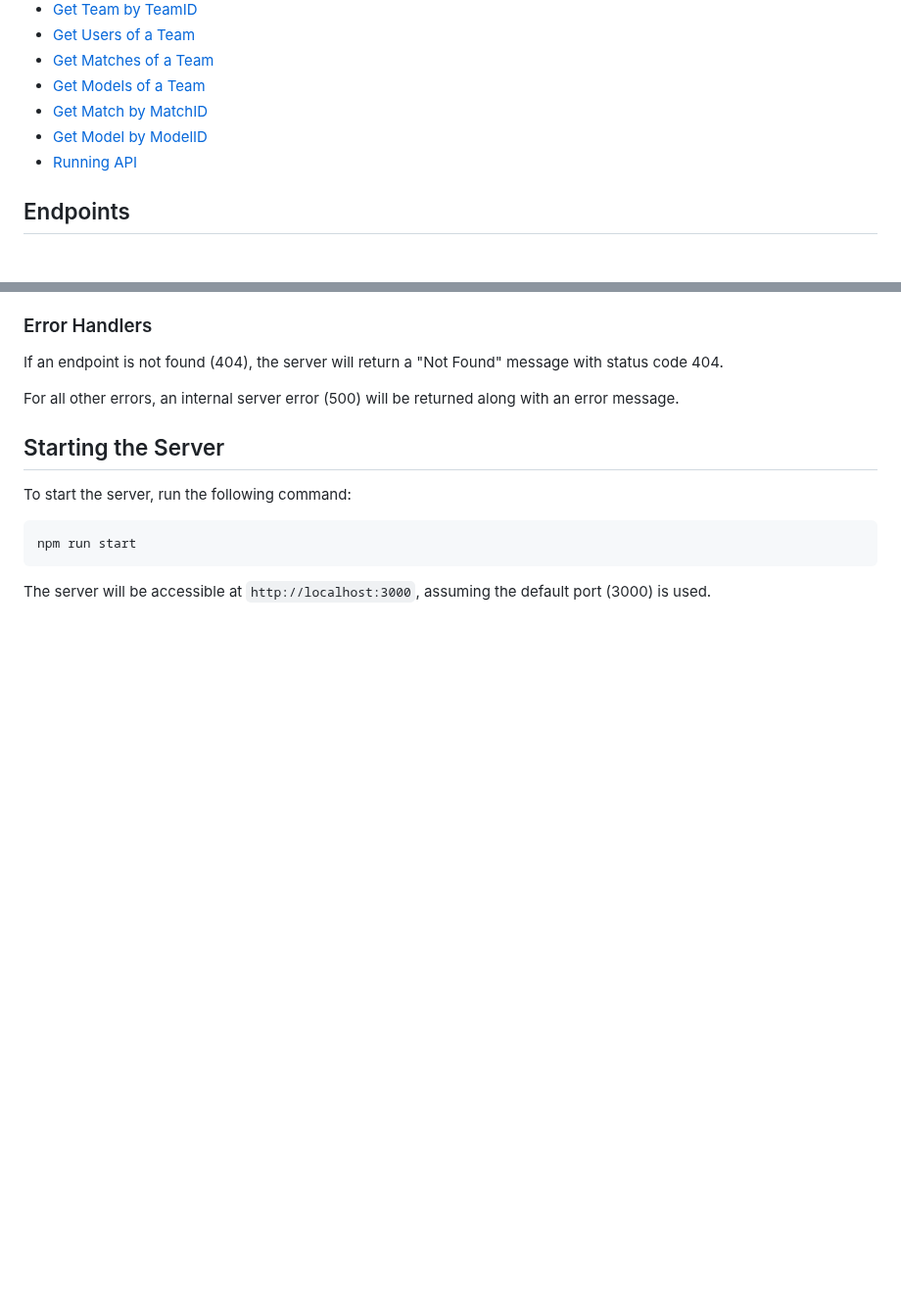
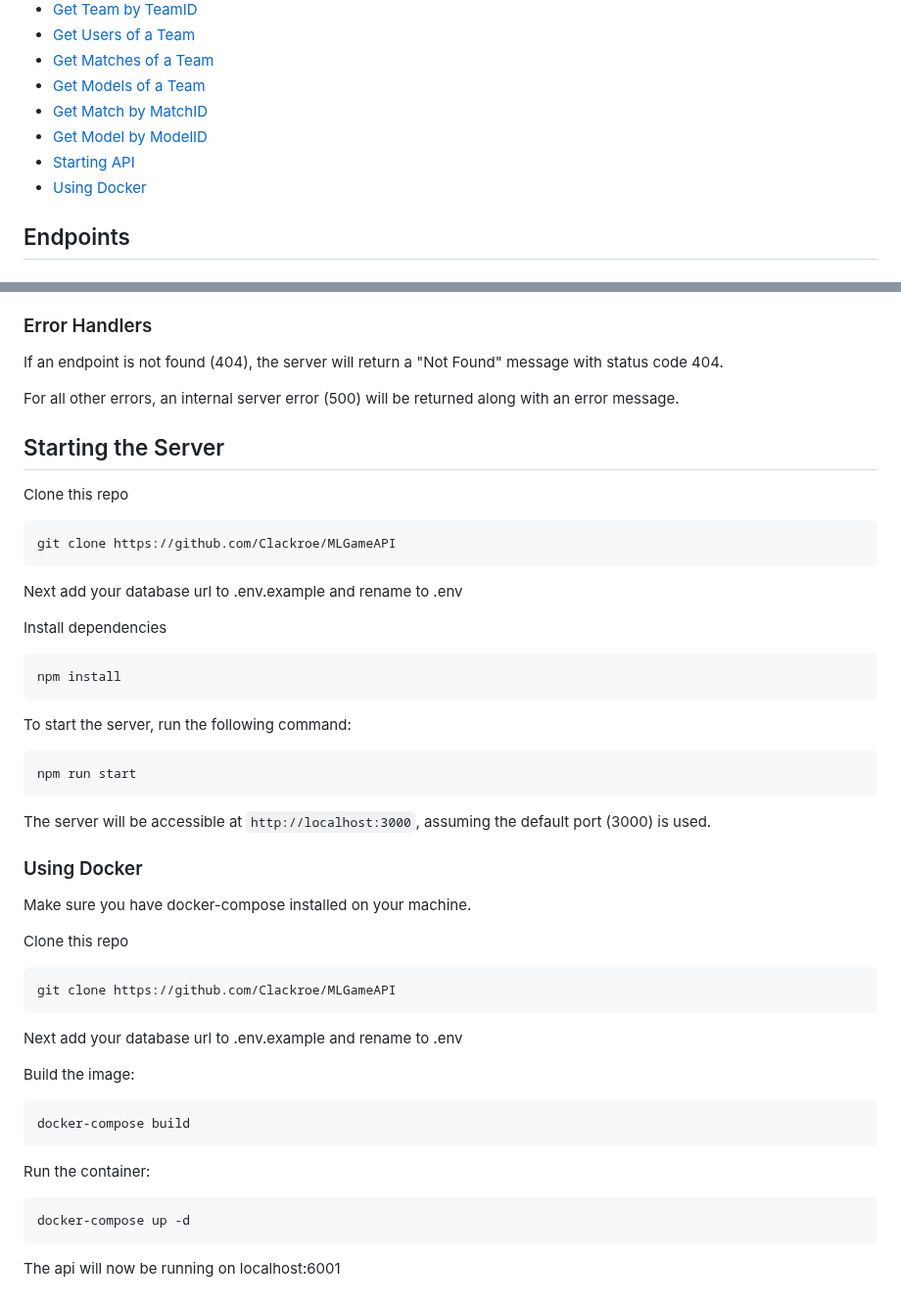
Before and after one commit to Clackroe/MLGameAPI, a Markdown page: README.md, 2 parts joined by grey strips. Shown at 98% size. Rendered like a GitHub page; blank space fills up the shorter version.

````diff
--- a/README.md
+++ b/README.md
@@ -14,7 +14,8 @@
 - [Get Models of a Team](#get-models-of-a-team)
 - [Get Match by MatchID](#get-match-by-matchid)
 - [Get Model by ModelID](#get-model-by-modelid)
-- [Running API](#starting-the-server)
+- [Starting API](#starting-the-server)
+- [Using Docker](#using-docker)
 
 ## Endpoints
 
@@ -149,11 +150,40 @@ If an endpoint is not found (404), the server will return a "Not Found" message
 For all other errors, an internal server error (500) will be returned along with an error message.
 
 ## Starting the Server
+Clone this repo
+```bash
+git clone https://github.com/Clackroe/MLGameAPI
+```
 
+Next add your database url to .env.example and rename to .env
+
+Install dependencies
+```bash
+npm install
+```
 To start the server, run the following command:
-
 ```bash
 npm run start
 ```
 
 The server will be accessible at `http://localhost:3000`, assuming the default port (3000) is used.
+
+### Using Docker
+
+  Make sure you have docker-compose installed on your machine.
+
+ Clone this repo
+  ```bash
+  git clone https://github.com/Clackroe/MLGameAPI
+  ```
+  Next add your database url to .env.example and rename to .env
+
+  Build the image:
+  ```bash
+  docker-compose build
+  ```
+  Run the container:
+  ```bash
+  docker-compose up -d
+  ```
+  The api will now be running on localhost:6001
````
